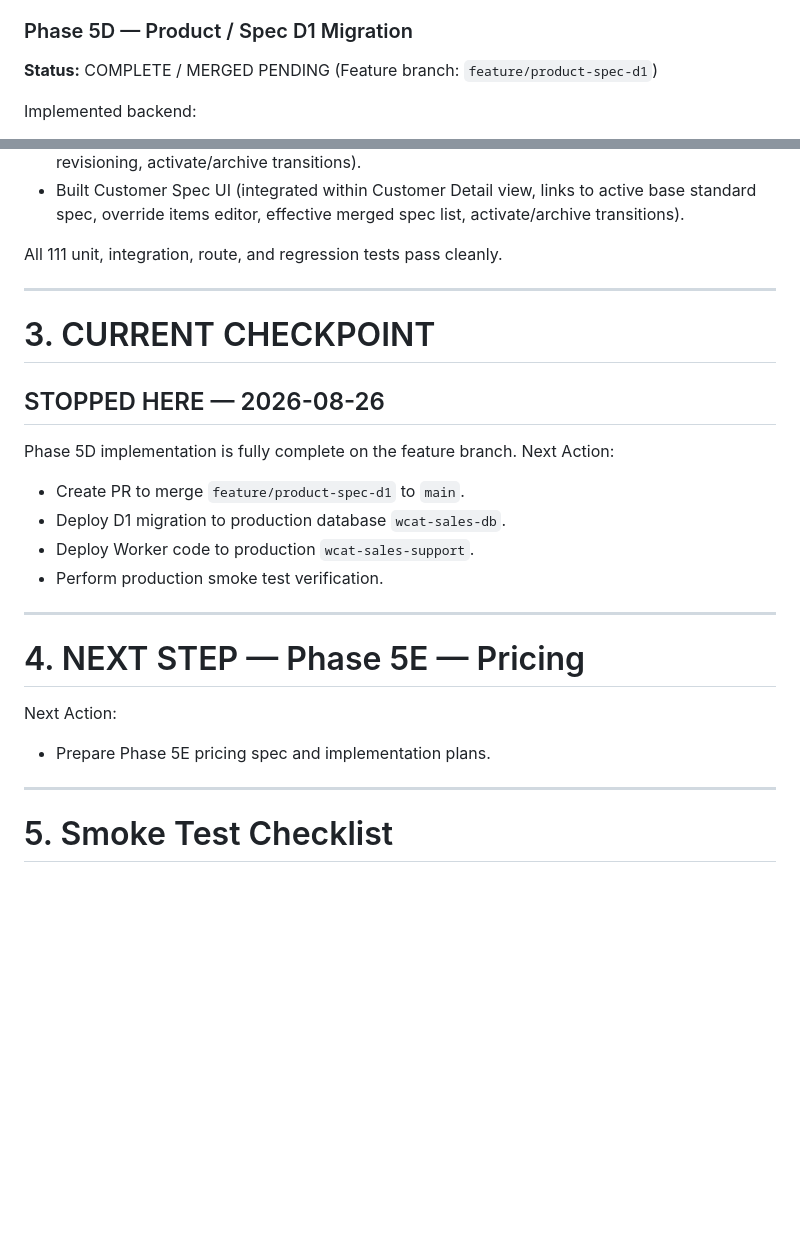
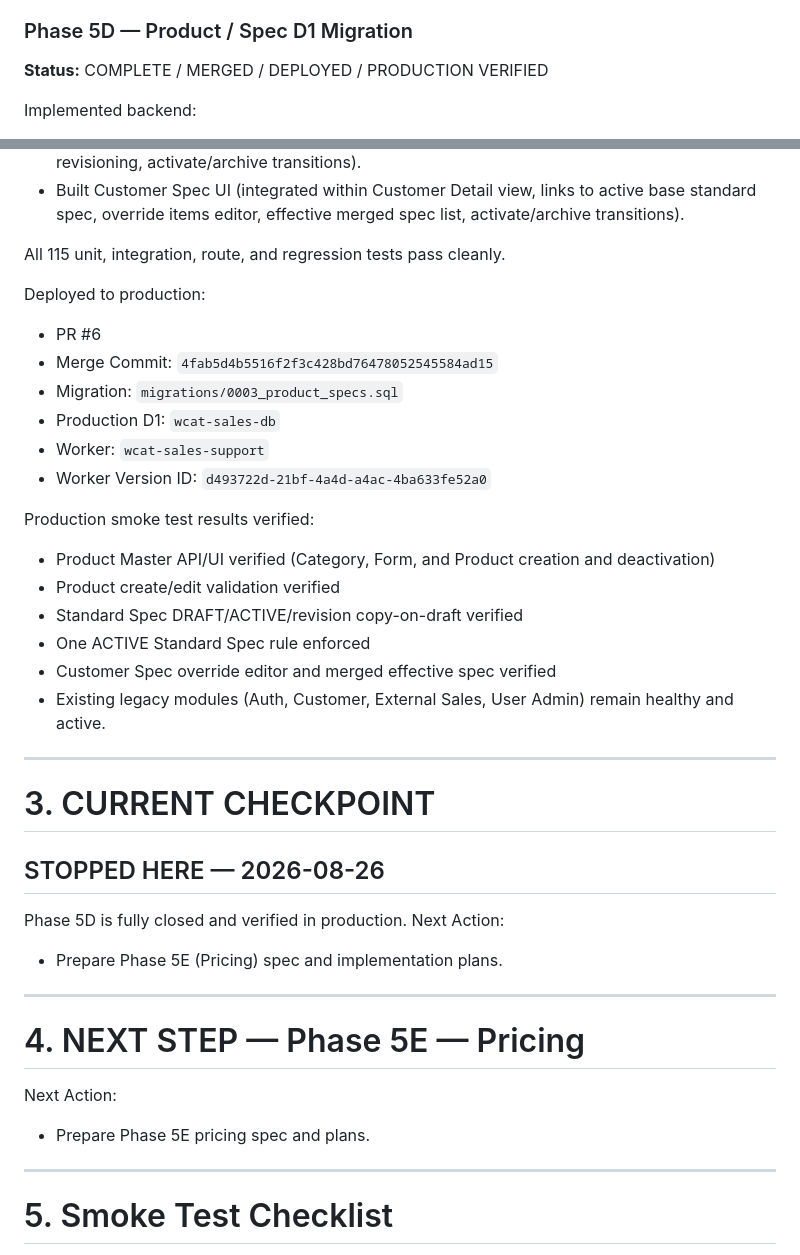
Before and after one commit to MaDeaw111/Sales-support-app, a Markdown page: docs/PROJECT_STATUS.md, 2 parts joined by grey strips. Drawn GitHub-style; blank space fills up the shorter version.

Commit message:
docs: close Phase 5D production verification

```diff
--- a/docs/PROJECT_STATUS.md
+++ b/docs/PROJECT_STATUS.md
@@ -296,7 +296,7 @@ Implemented:
 
 ### Phase 5D — Product / Spec D1 Migration
 
-**Status:** COMPLETE / MERGED PENDING (Feature branch: `feature/product-spec-d1`)
+**Status:** COMPLETE / MERGED / DEPLOYED / PRODUCTION VERIFIED
 
 Implemented backend:
 - D1 schema migration (`migrations/0003_product_specs.sql`) defining product category, product form, products, application maps, parameters, standard specs, standard items, customer specs, and customer overrides.
@@ -312,7 +312,23 @@ Implemented frontend:
 - Built Standard Spec UI (draft revisioning, active spec validation, items editor, copy-on-draft revisioning, activate/archive transitions).
 - Built Customer Spec UI (integrated within Customer Detail view, links to active base standard spec, override items editor, effective merged spec list, activate/archive transitions).
 
-All 111 unit, integration, route, and regression tests pass cleanly.
+All 115 unit, integration, route, and regression tests pass cleanly.
+
+Deployed to production:
+- PR #6
+- Merge Commit: `4fab5d4b5516f2f3c428bd76478052545584ad15`
+- Migration: `migrations/0003_product_specs.sql`
+- Production D1: `wcat-sales-db`
+- Worker: `wcat-sales-support`
+- Worker Version ID: `d493722d-21bf-4a4d-a4ac-4ba633fe52a0`
+
+Production smoke test results verified:
+- Product Master API/UI verified (Category, Form, and Product creation and deactivation)
+- Product create/edit validation verified
+- Standard Spec DRAFT/ACTIVE/revision copy-on-draft verified
+- One ACTIVE Standard Spec rule enforced
+- Customer Spec override editor and merged effective spec verified
+- Existing legacy modules (Auth, Customer, External Sales, User Admin) remain healthy and active.
 
 ---
 
@@ -320,19 +336,16 @@ All 111 unit, integration, route, and regression tests pass cleanly.
 
 ## STOPPED HERE — 2026-08-26
 
-Phase 5D implementation is fully complete on the feature branch.
+Phase 5D is fully closed and verified in production.
 Next Action:
-- Create PR to merge `feature/product-spec-d1` to `main`.
-- Deploy D1 migration to production database `wcat-sales-db`.
-- Deploy Worker code to production `wcat-sales-support`.
-- Perform production smoke test verification.
+- Prepare Phase 5E (Pricing) spec and implementation plans.
 
 ---
 
 # 4. NEXT STEP — Phase 5E — Pricing
 
 Next Action:
-- Prepare Phase 5E pricing spec and implementation plans.
+- Prepare Phase 5E pricing spec and plans.
 
 ---
 
```
Also changed, not shown: other parts of docs/PROJECT_STATUS.md (+6 -6 lines).
